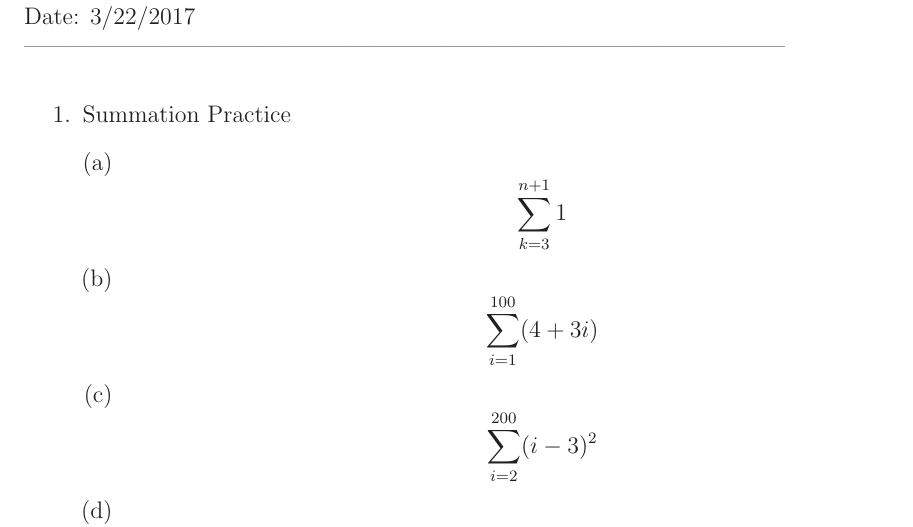
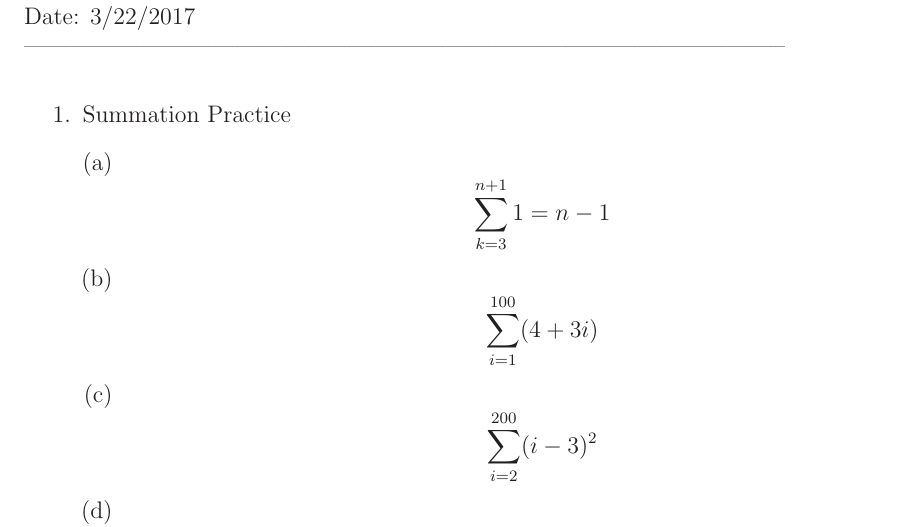
Before and after one commit to MitchGaines/CS2223, a LaTeX document (hwk1/hwk1.tex): part of page 1 of 2, cut so that both start at the same text. Compiled offline with LaTeX, dvips and Ghostscript.

Commit message:
first problem done

```diff
--- a/hwk1/hwk1.tex
+++ b/hwk1/hwk1.tex
@@ -44,7 +44,7 @@ Date: 3/22/2017\\ --------------------------------------------------------------
 \begin {enumerate}
 \item Summation Practice
 				\begin {enumerate}[(a)]
-					\item $$\sum_{k=3}^{n+1} 1$$
+					\item $$\sum_{k=3}^{n+1} 1 = n-1 $$
 					\item $$\sum_{i=1}^{100} (4+3i)$$
 					\item $$\sum_{i=2}^{200} (i-3)^{2}$$
 					\item $$\sum_{i=10}^{80} (i^{3} + i^{2})$$
```
Also changed, not shown: hwk1/hwk1.pdf, 2 other files.
